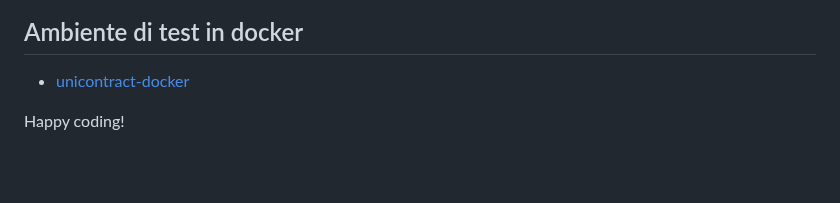
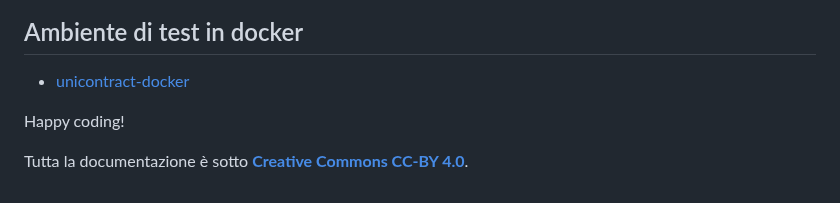
Before and after one commit to uniurbit/UniContr, a Markdown page: readme.md, the part around one of its changes. Drawn GitHub-style; blank space fills up the shorter version.

Commit message:
Update README with licensing details
Added licensing information to the documentation.

```diff
--- a/readme.md
+++ b/readme.md
@@ -137,7 +139,6 @@ Aprire il broswer all'indirizzo  `http://localhost:4200/`
 
 
 
+Happy coding!
 
-
-
-Happy coding!
+Tutta la documentazione è sotto **[Creative Commons CC-BY 4.0](https://creativecommons.org/licenses/by/4.0/)**.
```
Also changed, not shown: other parts of readme.md (+2 -0 lines).
